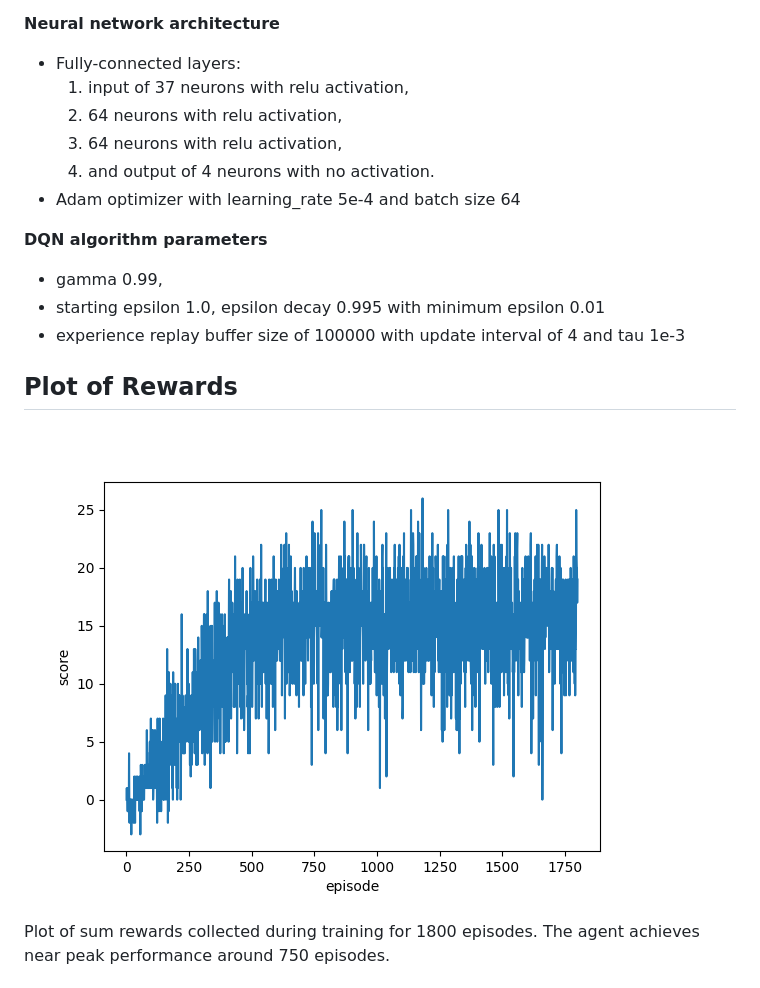
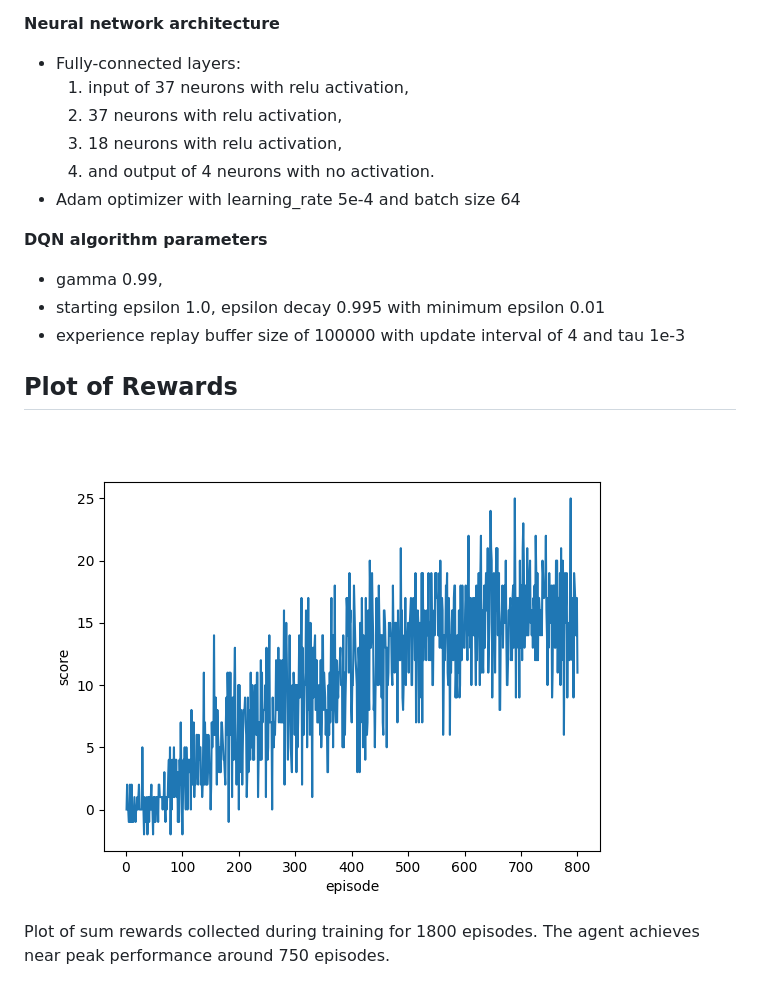
Before and after one commit to tjkemp/ubik-agent, a Markdown page: Report.md, the part around the change. GitHub-like rendering; pictures changed too: files/scores.png.

Commit message:
update model checkpoint file and report documentation to reflect changes

```diff
--- a/Report.md
+++ b/Report.md
@@ -10,8 +10,8 @@ Q-Learning is a model-free reinforcement learning algorithm to learn a policy fo
 
 - Fully-connected layers:
     1. input of 37 neurons with relu activation,
-    2. 64 neurons with relu activation,
-    3. 64 neurons with relu activation,
+    2. 37 neurons with relu activation,
+    3. 18 neurons with relu activation,
     4. and output of 4 neurons with no activation.
 - Adam optimizer with learning_rate 5e-4 and batch size 64
 
```
Also changed, not shown: 1 other file.
